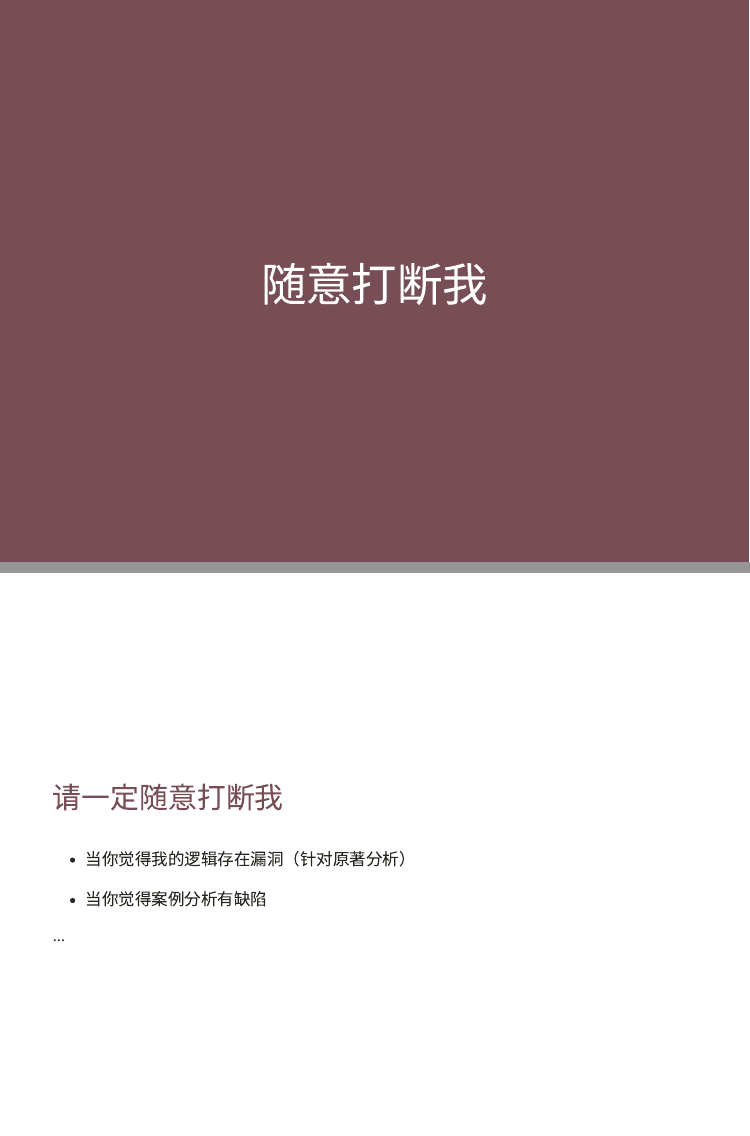
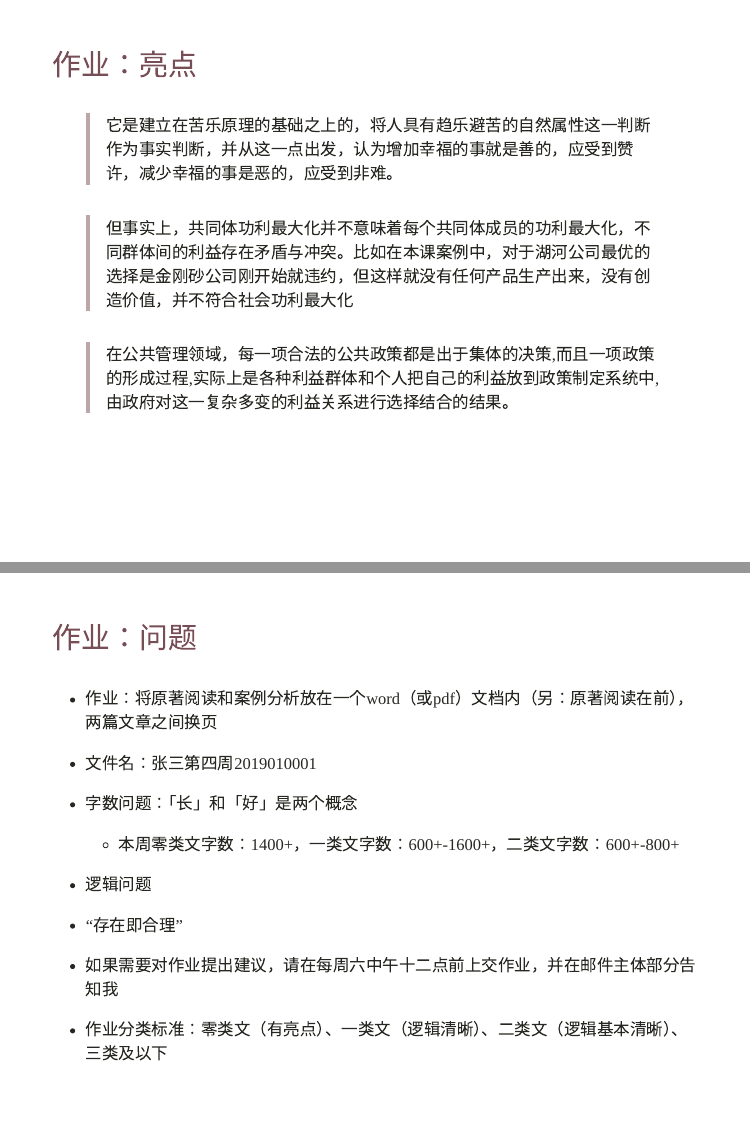
Before and after one commit to yangtzesyy/CTMR_RA, an R Markdown document (课件/03/03.Rmd): pages 2 and 3 of 20 before the commit and pages 2 and 3 of 22 after it, joined at a grey line. Rendered offline with R 4.5, knitr and Pandoc, with nearby package versions; the slides are laid out offline by our stand-in for remark.js, each with all of its steps uncovered, in fonts that may differ from those the slides ask for, and without slide numbers, shadows or browser add-ons; colours and fonts come from the style sheet that the author committed, because xaringanthemer is not installed.

Commit message:
03 final

````diff
--- a/课件/03/03.Rmd
+++ b/课件/03/03.Rmd
@@ -19,6 +19,37 @@ style_mono_accent(
   base_color = "#809993"
 )
 ```
+### 作业：亮点
+
+> 它是建立在苦乐原理的基础之上的，将人具有趋乐避苦的自然属性这一判断作为事实判断，并从这一点出发，认为增加幸福的事就是善的，应受到赞许，减少幸福的事是恶的，应受到非难。
+
+#
+
+>但事实上，共同体功利最大化并不意味着每个共同体成员的功利最大化，不同群体间的利益存在矛盾与冲突。比如在本课案例中，对于湖河公司最优的选择是金刚砂公司刚开始就违约，但这样就没有任何产品生产出来，没有创造价值，并不符合社会功利最大化
+
+#
+
+>在公共管理领域，每一项合法的公共政策都是出于集体的决策,而且一项政策的形成过程,实际上是各种利益群体和个人把自己的利益放到政策制定系统中,由政府对这一复杂多变的利益关系进行选择结合的结果。
+
+---
+### 作业：问题
+* 作业：将原著阅读和案例分析放在一个word（或pdf）文档内（另：原著阅读在前），两篇文章之间换页
+
+* 文件名：张三第四周2019010001
+
+* 字数问题：「长」和「好」是两个概念
+
+  * 本周零类文字数：1400+，一类文字数：600+-1600+，二类文字数：600+-800+
+
+* 逻辑问题
+
+* “存在即合理”
+
+* 如果需要对作业提出建议，请在每周六中午十二点前上交作业，并在邮件主体部分告知我
+
+* 作业分类标准：零类文（有亮点）、一类文（逻辑清晰）、二类文（逻辑基本清晰）、三类及以下
+
+---
 class: inverse, center, middle
 # 随意打断我
 ---
````
